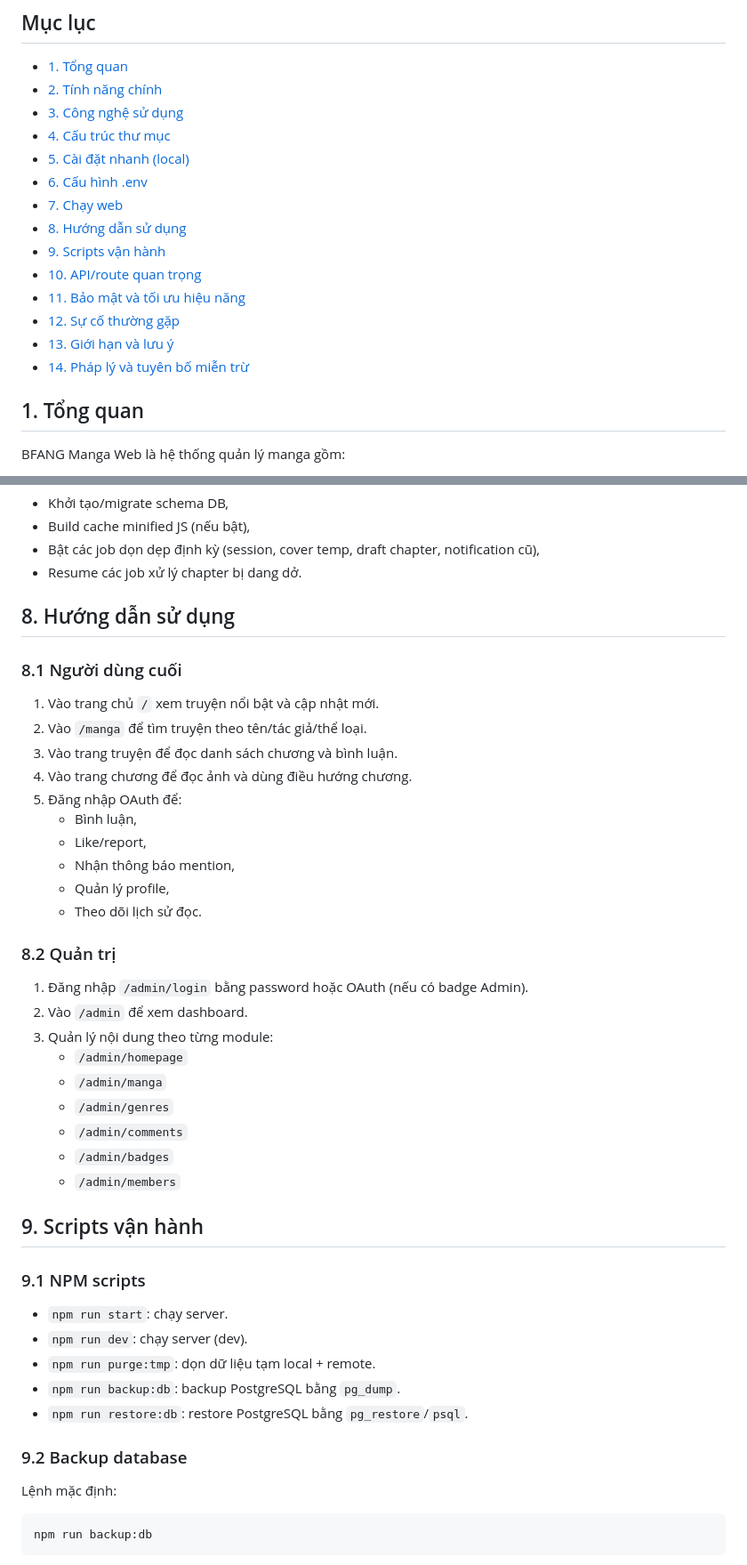
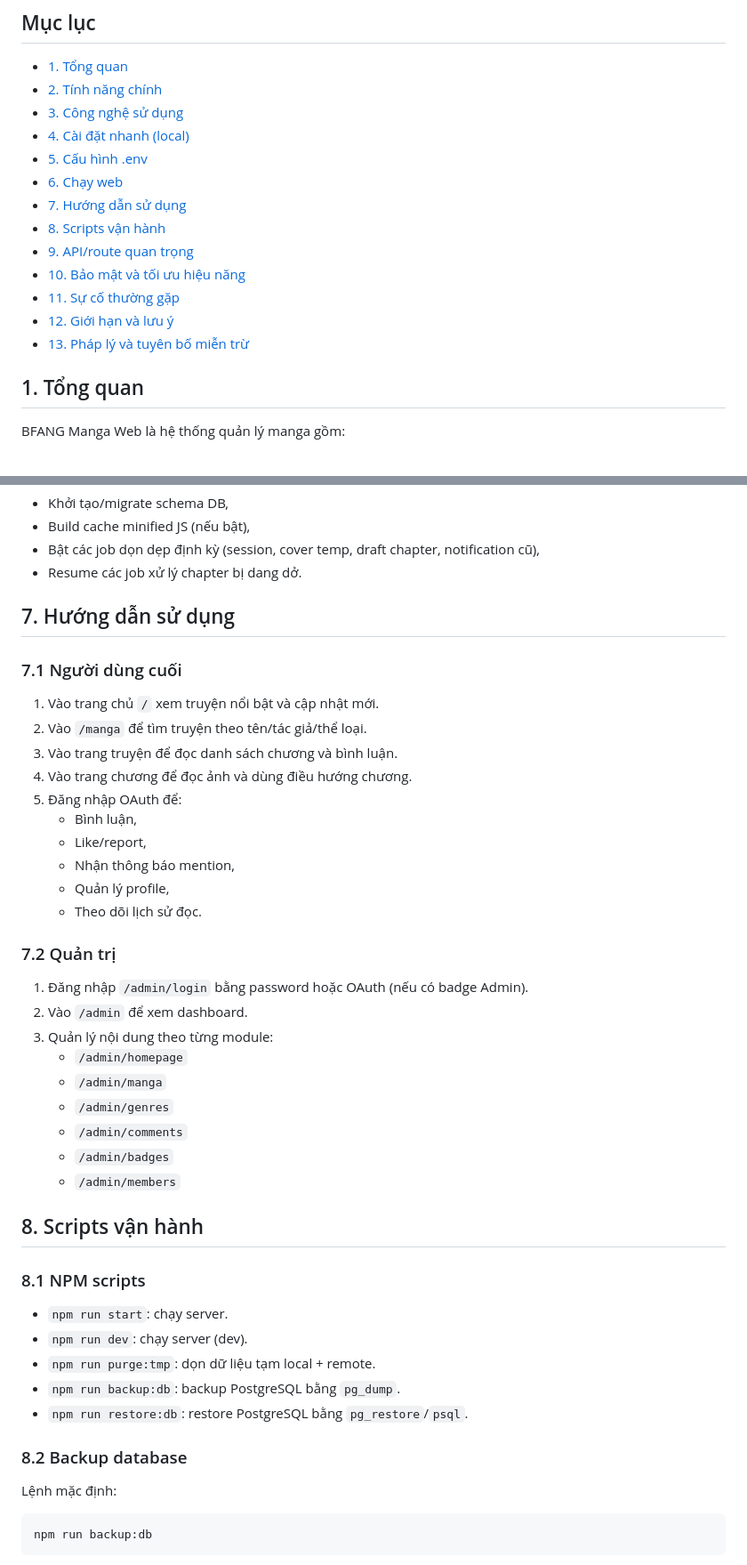
Before and after one commit to dex593/web1, a Markdown page: README.md, 2 parts joined by grey strips. Shown at 89% size. Rendered like a GitHub page.

```diff
--- a/README.md
+++ b/README.md
@@ -7,17 +7,16 @@ Website đọc manga của BFANG Team, xây bằng Node.js + Express + PostgreSQ
 - [1. Tổng quan](#1-tổng-quan)
 - [2. Tính năng chính](#2-tính-năng-chính)
 - [3. Công nghệ sử dụng](#3-công-nghệ-sử-dụng)
-- [4. Cấu trúc thư mục](#4-cấu-trúc-thư-mục)
-- [5. Cài đặt nhanh (local)](#5-cài-đặt-nhanh-local)
-- [6. Cấu hình .env](#6-cấu-hình-env)
-- [7. Chạy web](#7-chạy-web)
-- [8. Hướng dẫn sử dụng](#8-hướng-dẫn-sử-dụng)
-- [9. Scripts vận hành](#9-scripts-vận-hành)
-- [10. API/route quan trọng](#10-apiroute-quan-trọng)
-- [11. Bảo mật và tối ưu hiệu năng](#11-bảo-mật-và-tối-ưu-hiệu-năng)
-- [12. Sự cố thường gặp](#12-sự-cố-thường-gặp)
-- [13. Giới hạn và lưu ý](#13-giới-hạn-và-lưu-ý)
-- [14. Pháp lý và tuyên bố miễn trừ](#14-pháp-lý-và-tuyên-bố-miễn-trừ)
+- [4. Cài đặt nhanh (local)](#4-cài-đặt-nhanh-local)
+- [5. Cấu hình .env](#5-cấu-hình-env)
+- [6. Chạy web](#6-chạy-web)
+- [7. Hướng dẫn sử dụng](#7-hướng-dẫn-sử-dụng)
+- [8. Scripts vận hành](#8-scripts-vận-hành)
+- [9. API/route quan trọng](#9-apiroute-quan-trọng)
+- [10. Bảo mật và tối ưu hiệu năng](#10-bảo-mật-và-tối-ưu-hiệu-năng)
+- [11. Sự cố thường gặp](#11-sự-cố-thường-gặp)
+- [12. Giới hạn và lưu ý](#12-giới-hạn-và-lưu-ý)
+- [13. Pháp lý và tuyên bố miễn trừ](#13-pháp-lý-và-tuyên-bố-miễn-trừ)
 
 ## 1. Tổng quan
 
@@ -280,9 +240,9 @@ Web sẽ tự:
 - Bật các job dọn dẹp định kỳ (session, cover temp, draft chapter, notification cũ),
 - Resume các job xử lý chapter bị dang dở.
 
-## 8. Hướng dẫn sử dụng
+## 7. Hướng dẫn sử dụng
 
-### 8.1 Người dùng cuối
+### 7.1 Người dùng cuối
 
 1. Vào trang chủ `/` xem truyện nổi bật và cập nhật mới.
 2. Vào `/manga` để tìm truyện theo tên/tác giả/thể loại.
@@ -295,7 +255,7 @@ Web sẽ tự:
    - Quản lý profile,
    - Theo dõi lịch sử đọc.
 
-### 8.2 Quản trị
+### 7.2 Quản trị
 
 1. Đăng nhập `/admin/login` bằng password hoặc OAuth (nếu có badge Admin).
 2. Vào `/admin` để xem dashboard.
@@ -307,9 +267,9 @@ Web sẽ tự:
    - `/admin/badges`
    - `/admin/members`
 
-## 9. Scripts vận hành
+## 8. Scripts vận hành
 
-### 9.1 NPM scripts
+### 8.1 NPM scripts
 
 - `npm run start`: chạy server.
 - `npm run dev`: chạy server (dev).
@@ -317,7 +277,7 @@ Web sẽ tự:
 - `npm run backup:db`: backup PostgreSQL bằng `pg_dump`.
 - `npm run restore:db`: restore PostgreSQL bằng `pg_restore`/`psql`.
 
-### 9.2 Backup database
+### 8.2 Backup database
 
 Lệnh mặc định:
 
```
Also changed, not shown: other parts of README.md (+22 -61 lines).
